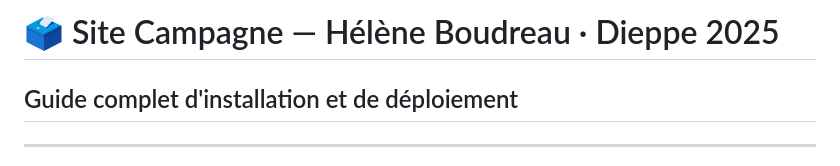
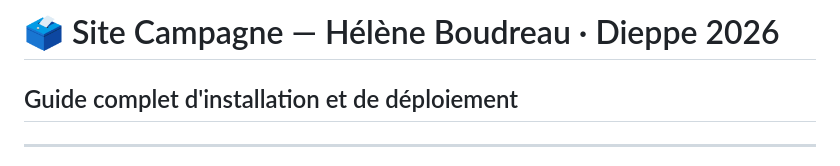
Before and after one commit to maurelator/helene-boudreau-campagne, a Markdown page: README.md, the part around the change. Drawn GitHub-style.

Commit message:
Update campaign year in README

```diff
--- a/README.md
+++ b/README.md
@@ -1,4 +1,4 @@
-# 🗳️ Site Campagne — Hélène Boudreau · Dieppe 2025
+# 🗳️ Site Campagne — Hélène Boudreau · Dieppe 2026
 ## Guide complet d'installation et de déploiement
 
 ---
```
